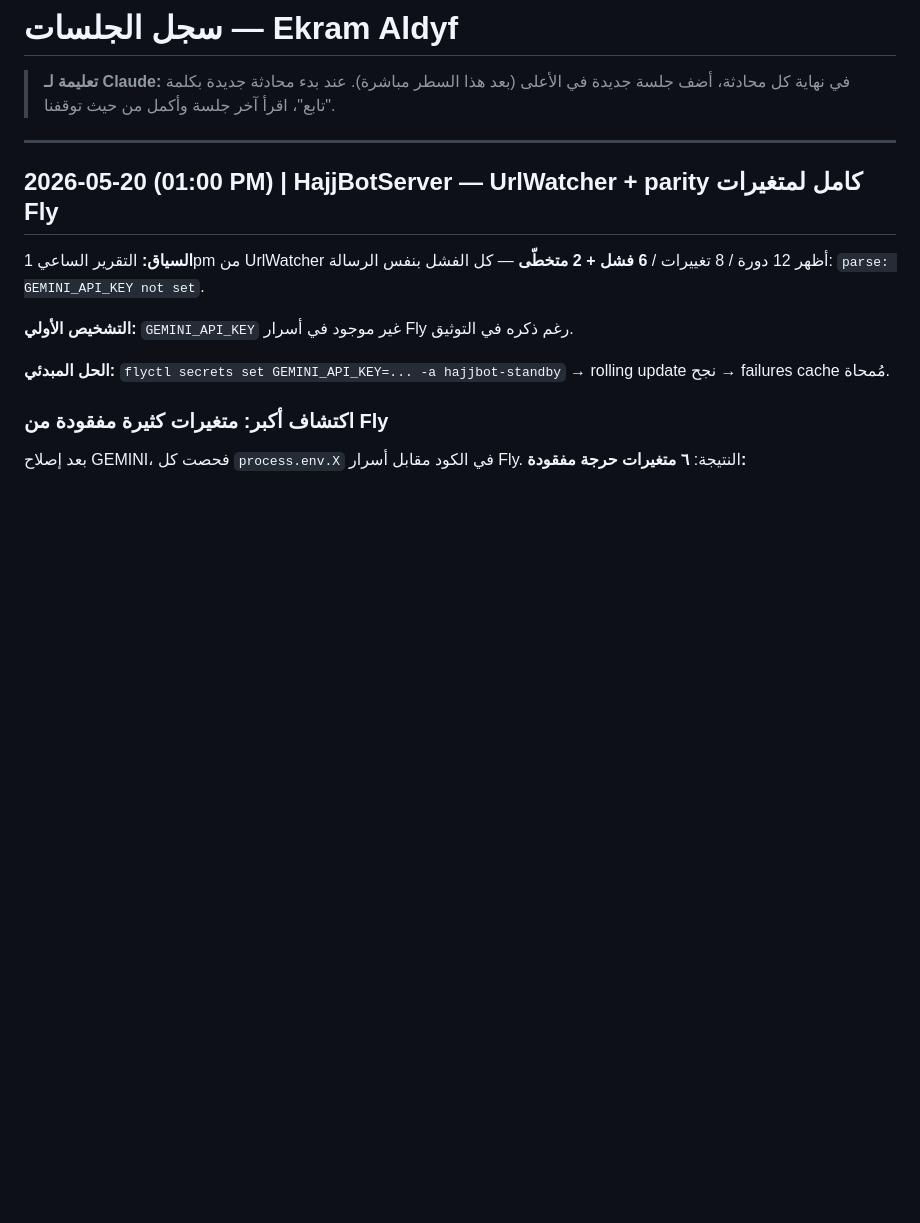
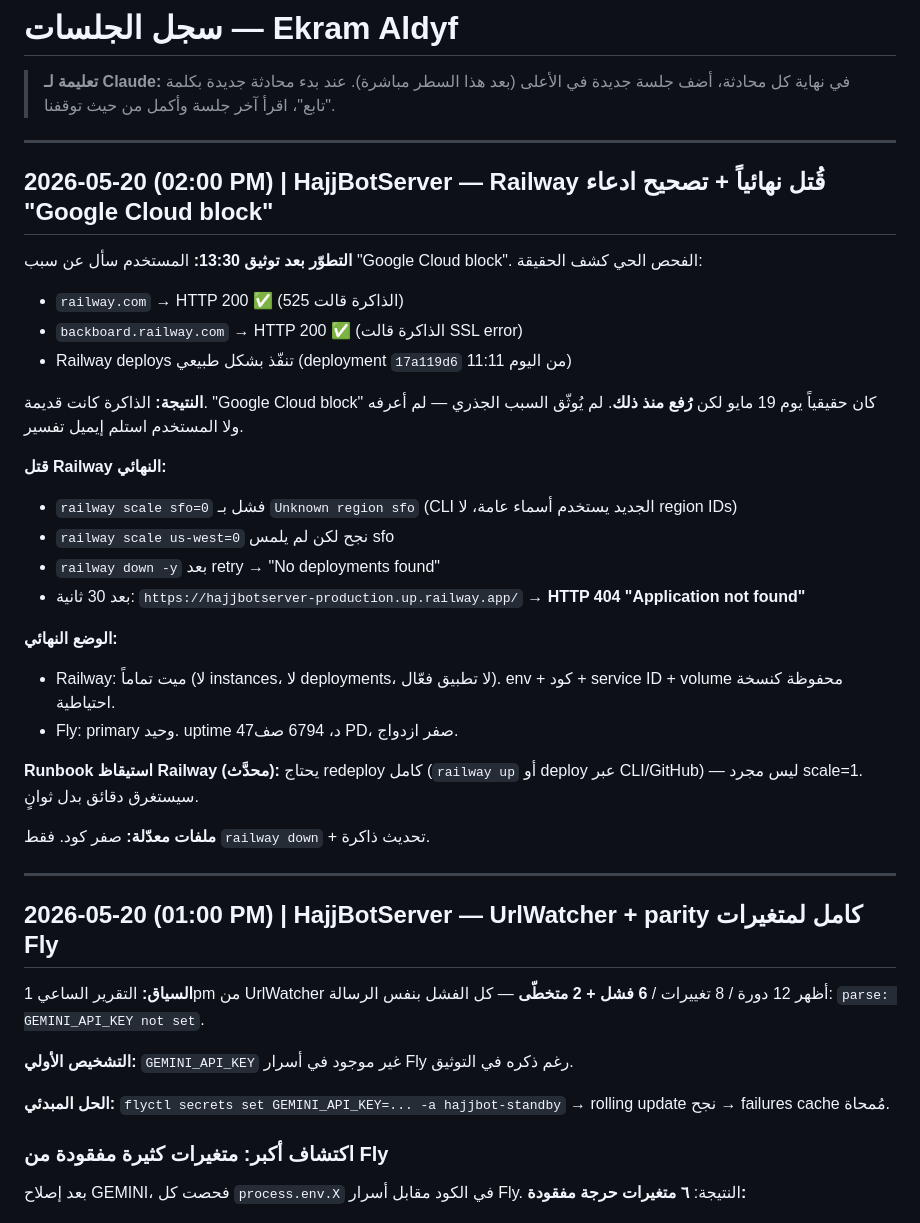
Before and after one commit to mahmoudekramhajj/ikram-projects, a Markdown page: SESSION_LOG.md, the part around the change. Drawn GitHub-style; blank space fills up the shorter version.

Commit message:
SESSION_LOG: 2026-05-20 (14:00) — Railway قُتل نهائياً + تصحيح ادعاء Google Cloud block

```diff
--- a/SESSION_LOG.md
+++ b/SESSION_LOG.md
@@ -1,6 +1,31 @@
 # سجل الجلسات — Ekram Aldyf
 
 > **تعليمة لـ Claude:** في نهاية كل محادثة، أضف جلسة جديدة في الأعلى (بعد هذا السطر مباشرة). عند بدء محادثة جديدة بكلمة "تابع"، اقرأ آخر جلسة وأكمل من حيث توقفنا.
+
+---
+
+## 2026-05-20 (02:00 PM) | HajjBotServer — Railway قُتل نهائياً + تصحيح ادعاء "Google Cloud block"
+
+**التطوّر بعد توثيق 13:30:** المستخدم سأل عن سبب "Google Cloud block". الفحص الحي كشف الحقيقة:
+- `railway.com` → HTTP 200 ✅ (الذاكرة قالت 525)
+- `backboard.railway.com` → HTTP 200 ✅ (الذاكرة قالت SSL error)
+- Railway deploys تنفّذ بشكل طبيعي (deployment `17a119d6` من اليوم 11:11)
+
+**النتيجة:** الذاكرة كانت قديمة. "Google Cloud block" كان حقيقياً يوم 19 مايو لكن **رُفع منذ ذلك**. لم يُوثّق السبب الجذري — لم أعرفه ولا المستخدم استلم إيميل تفسير.
+
+**قتل Railway النهائي:**
+- `railway scale sfo=0` فشل بـ `Unknown region sfo` (CLI الجديد يستخدم أسماء عامة، لا region IDs)
+- `railway scale us-west=0` نجح لكن لم يلمس sfo
+- `railway down -y` بعد retry → "No deployments found"
+- بعد 30 ثانية: `https://hajjbotserver-production.up.railway.app/` → **HTTP 404 "Application not found"**
+
+**الوضع النهائي:**
+- Railway: ميت تماماً (لا instances، لا deployments، لا تطبيق فعّال). env + كود + service ID + volume محفوظة كنسخة احتياطية.
+- Fly: primary وحيد. uptime 47د، 6794 صف PD، صفر ازدواج.
+
+**Runbook استيقاظ Railway (محدَّث):** يحتاج redeploy كامل (`railway up` أو deploy عبر CLI/GitHub) — ليس مجرد scale=1. سيستغرق دقائق بدل ثوانٍ.
+
+**ملفات معدّلة:** صفر كود. فقط `railway down` + تحديث ذاكرة.
 
 ---
 
```
